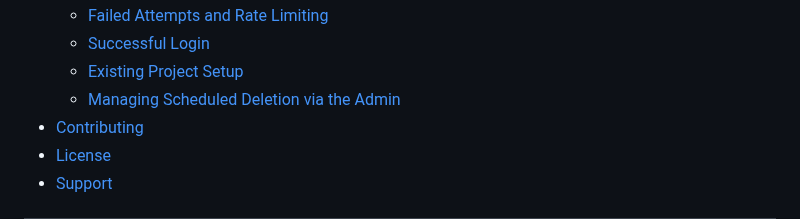
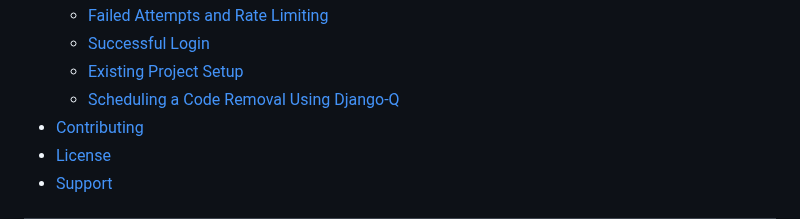
Before and after one commit to EgbieAndersonUku1/django_2fa_recovery_codes, a Markdown page: README.md, the part around one of its changes. GitHub-like rendering.

Commit message:
Feat Update README
Linked the scheduler demo to the menu

```diff
--- a/README.md
+++ b/README.md
@@ -110,7 +110,7 @@ The premises of this resuable application, is that it takes any Django applicati
   * [Failed Attempts and Rate Limiting](#failed-attempts-and-rate-limiting)
   * [Successful Login](#successful-login)
   * [Existing Project Setup](#2-existing-project-setup)
-  * [Managing Scheduled Deletion via the Admin](#managing-scheduled-deletion-via-the-admin)
+  * [Scheduling a Code Removal Using Django-Q](#scheduling-a-code-removal-using-django-q)
 * [Contributing](#contributing)
 * [License](#license)
 * [Support](#support)
```
Also changed, not shown: other parts of README.md (+1 -1 lines).
